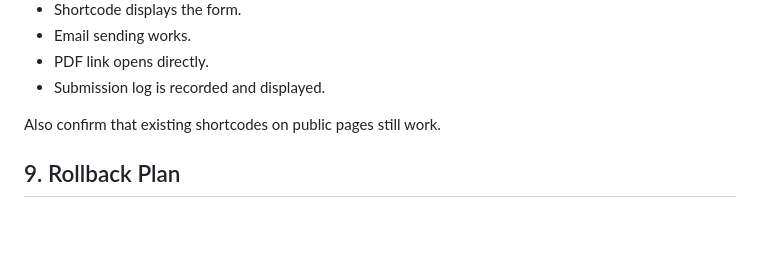
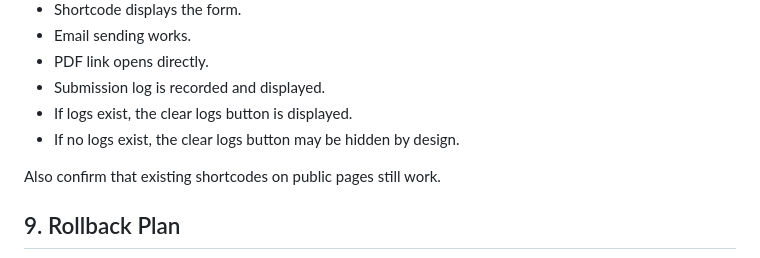
Before and after one commit to natonato73/dcj-free-pdf-mailer, a Markdown page: docs/release-checklist.md, the part around the change. GitHub-like rendering; blank space fills up the shorter version.

Commit message:
docs: clarify clear logs button visibility

```diff
--- a/docs/release-checklist.md
+++ b/docs/release-checklist.md
@@ -120,6 +120,8 @@ Confirm the following after updating:
 - Email sending works.
 - PDF link opens directly.
 - Submission log is recorded and displayed.
+- If logs exist, the clear logs button is displayed.
+- If no logs exist, the clear logs button may be hidden by design.
 
 Also confirm that existing shortcodes on public pages still work.
 
```
Also changed, not shown: docs/operation-manual-ja.md (+2 -0 lines), docs/operation-manual.md (+2 -0 lines).
